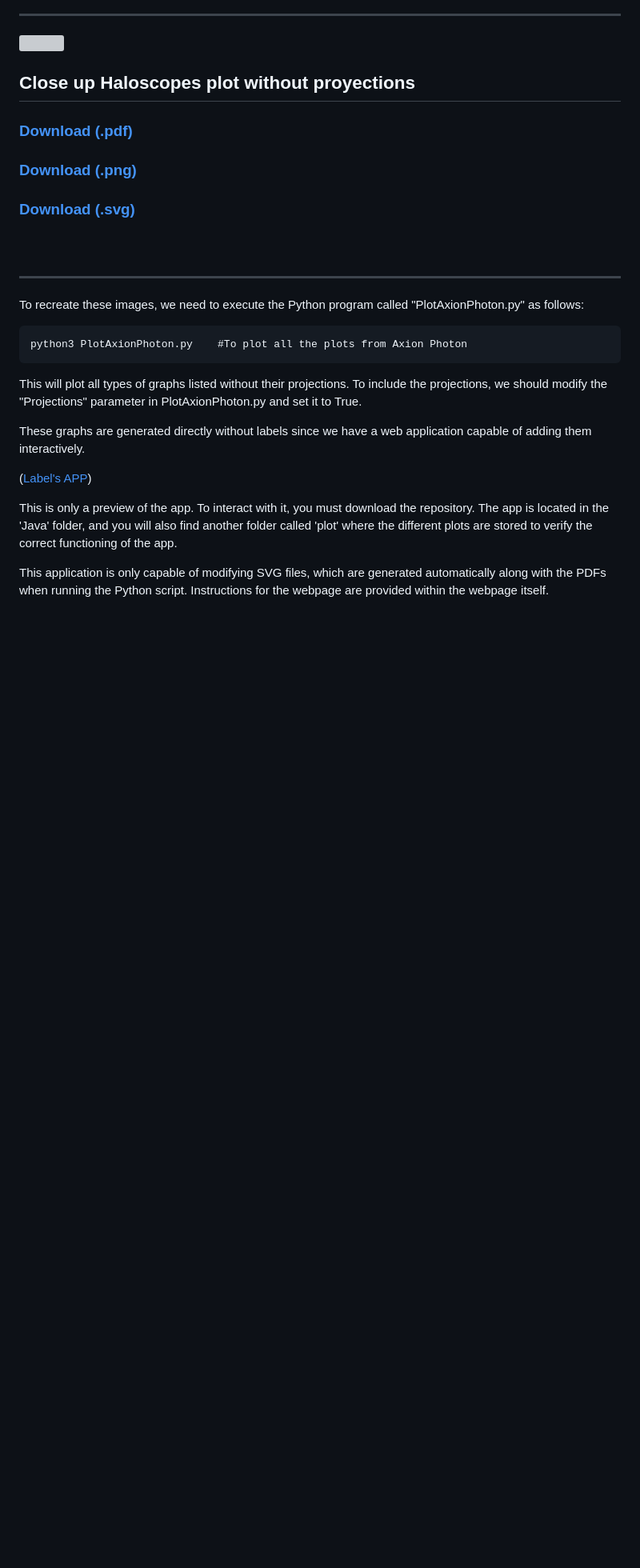
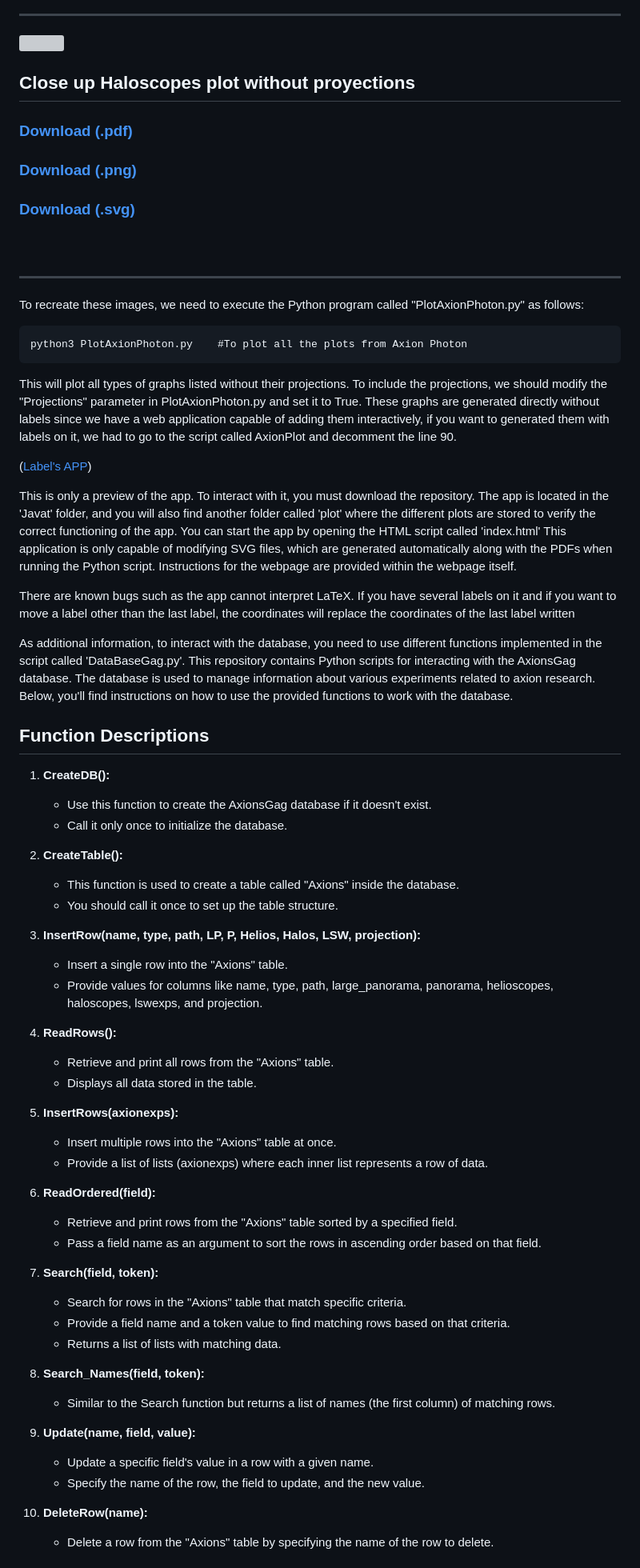
Before and after one commit to AlvaroEzq/AxionLimits, a Markdown page: README.md, the part around one of its changes. Shown at 80% size. Drawn GitHub-style; blank space fills up the shorter version; grey boxes are pictures that could not be loaded.

````diff
--- a/README.md
+++ b/README.md
@@ -61,12 +61,57 @@ To recreate these images, we need to execute the Python program called "PlotAxio
 python3 PlotAxionPhoton.py    #To plot all the plots from Axion Photon
 ```
 This will plot all types of graphs listed without their projections. To include the projections, we should modify the "Projections" parameter in PlotAxionPhoton.py and set it to True.
-
-
-These graphs are generated directly without labels since we have a web application capable of adding them interactively.
+These graphs are generated directly without labels since we have a web application capable of adding them interactively, if you want to generated them with labels on it, we had to go to the script called AxionPlot and decomment the line 90.
 
 ([Label's APP](http://htmlpreview.github.io/?https://github.com/DanielMartinezMiravete/Axion-limts/blob/main/Javatrain/svg/index.html))
 
-This is only a preview of the app. To interact with it, you must download the repository. The app is located in the 'Java' folder, and you will also find another folder called 'plot' where the different plots are stored to verify the correct functioning of the app.
+This is only a preview of the app. To interact with it, you must download the repository. The app is located in the 'Javat' folder, and you will also find another folder called 'plot' where the different plots are stored to verify the correct functioning of the app.
+You can start the app by opening the HTML script called 'index.html'
+This application is only capable of modifying SVG files, which are generated automatically along with the PDFs when running the Python script. Instructions for the webpage are provided within the webpage itself.
 
-This application is only capable of modifying SVG files, which are generated automatically along with the PDFs when running the Python script. Instructions for the webpage are provided within the webpage itself.
+There are known bugs such as the app cannot interpret LaTeX. If you have several labels on it and if you want to move a label other than the last label, the coordinates will replace the coordinates of the last label written
+
+As additional information, to interact with the database, you need to use different functions implemented in the script called 'DataBaseGag.py'.
+This repository contains Python scripts for interacting with the AxionsGag database. The database is used to manage information about various experiments related to axion research. Below, you'll find instructions on how to use the provided functions to work with the database.
+
+## Function Descriptions
+
+1. **CreateDB():**
+   - Use this function to create the AxionsGag database if it doesn't exist.
+   - Call it only once to initialize the database.
+
+2. **CreateTable():**
+   - This function is used to create a table called "Axions" inside the database.
+   - You should call it once to set up the table structure.
+
+3. **InsertRow(name, type, path, LP, P, Helios, Halos, LSW, projection):**
+   - Insert a single row into the "Axions" table.
+   - Provide values for columns like name, type, path, large_panorama, panorama, helioscopes, haloscopes, lswexps, and projection.
+
+4. **ReadRows():**
+   - Retrieve and print all rows from the "Axions" table.
+   - Displays all data stored in the table.
+
+5. **InsertRows(axionexps):**
+   - Insert multiple rows into the "Axions" table at once.
+   - Provide a list of lists (axionexps) where each inner list represents a row of data.
+
+6. **ReadOrdered(field):**
+   - Retrieve and print rows from the "Axions" table sorted by a specified field.
+   - Pass a field name as an argument to sort the rows in ascending order based on that field.
+
+7. **Search(field, token):**
+   - Search for rows in the "Axions" table that match specific criteria.
+   - Provide a field name and a token value to find matching rows based on that criteria.
+   - Returns a list of lists with matching data.
+
+8. **Search_Names(field, token):**
+   - Similar to the Search function but returns a list of names (the first column) of matching rows.
+
+9. **Update(name, field, value):**
+   - Update a specific field's value in a row with a given name.
+   - Specify the name of the row, the field to update, and the new value.
+
+10. **DeleteRow(name):**
+    - Delete a row from the "Axions" table by specifying the name of the row to delete.
+
````
Also changed, not shown: other parts of README.md (+15 -0 lines).
